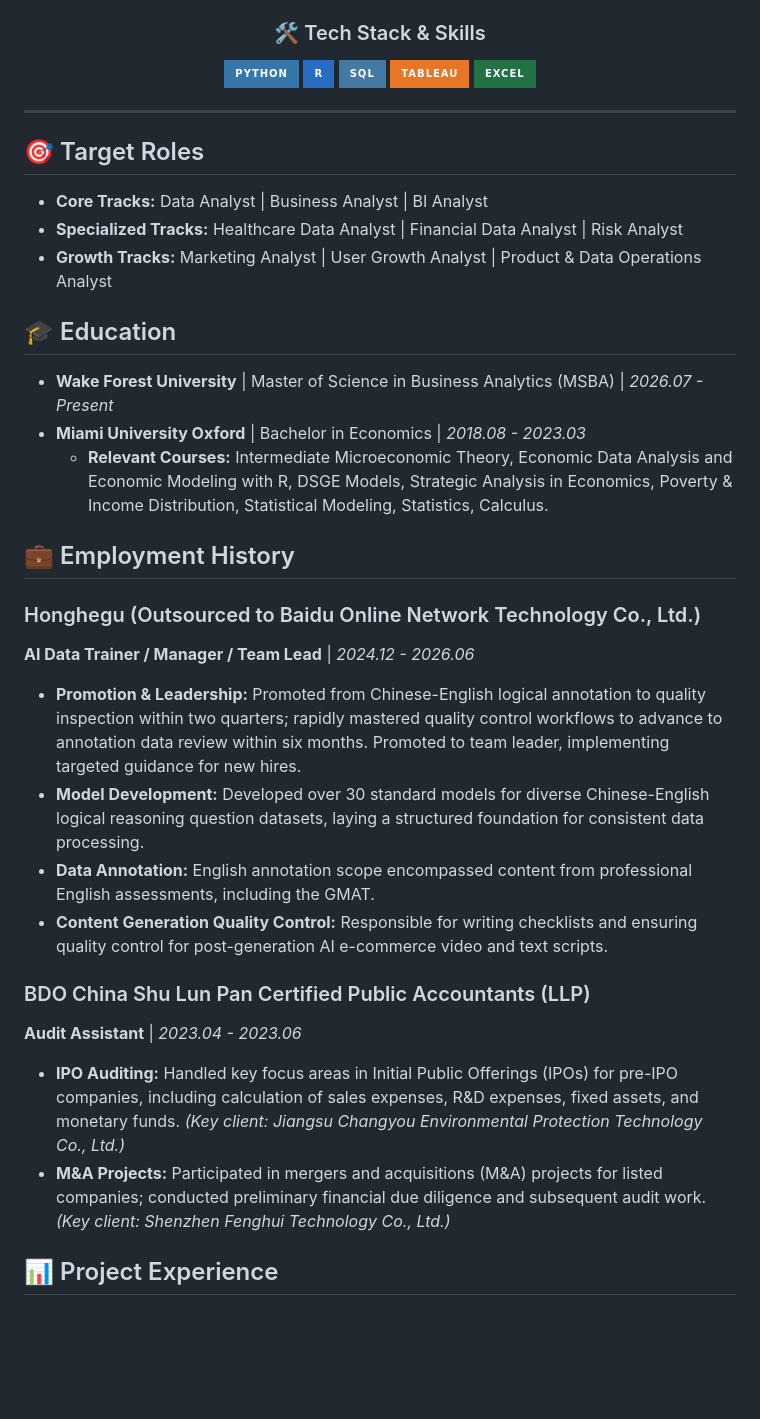
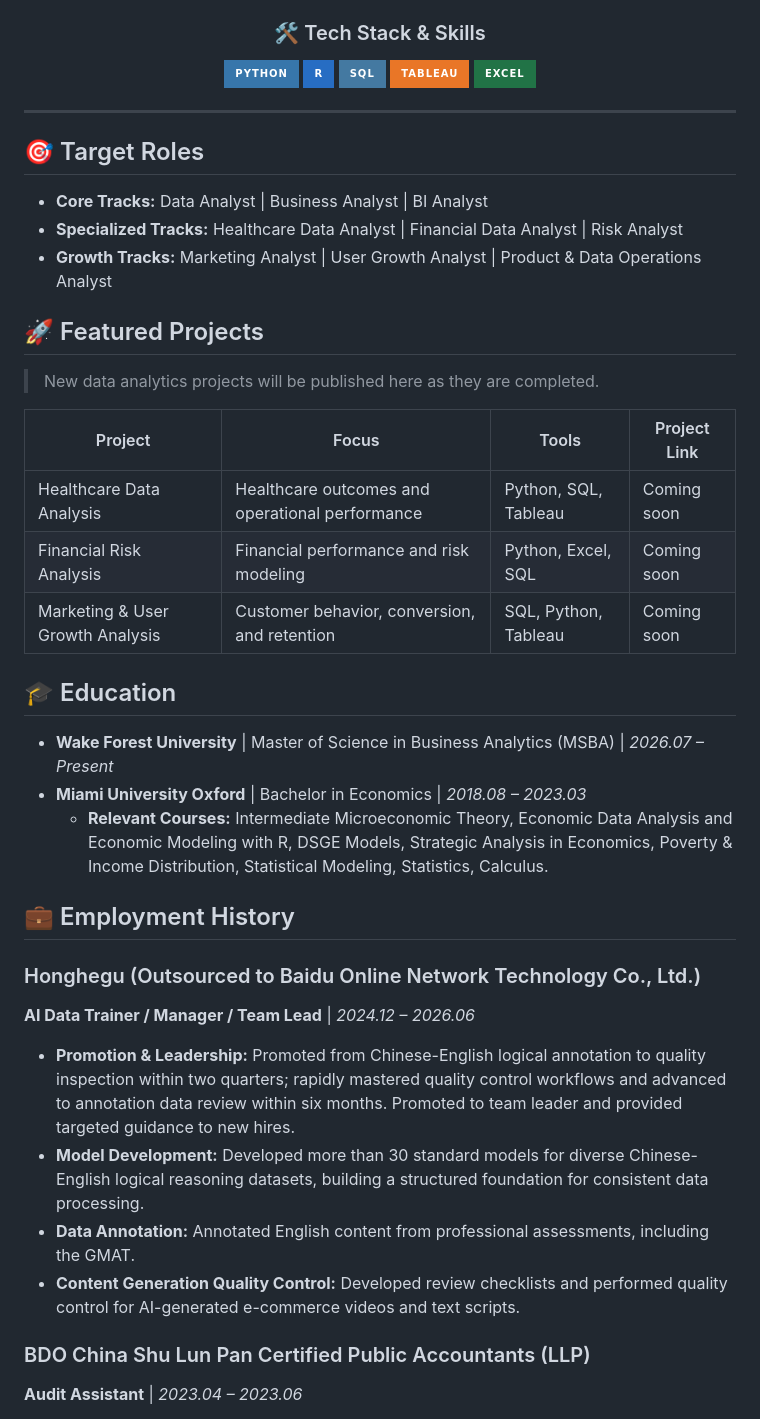
Before and after one commit to HaoranZhang01/HaoranZhang01, a Markdown page: README.md, the part around one of its changes. GitHub-like rendering; badges without logos; blank space fills up the shorter version.

```diff
--- a/README.md
+++ b/README.md
@@ -11,4 +11,5 @@
 </p>
 
 ### 🛠️ Tech Stack & Skills
+
 <p align="center">
@@ -20,32 +21,55 @@
 </p>
 
----
 </div>
 
+---
+
 ## 🎯 Target Roles
-* **Core Tracks:** Data Analyst | Business Analyst | BI Analyst
-* **Specialized Tracks:** Healthcare Data Analyst | Financial Data Analyst | Risk Analyst
-* **Growth Tracks:** Marketing Analyst | User Growth Analyst | Product & Data Operations Analyst
+
+- **Core Tracks:** Data Analyst | Business Analyst | BI Analyst
+- **Specialized Tracks:** Healthcare Data Analyst | Financial Data Analyst | Risk Analyst
+- **Growth Tracks:** Marketing Analyst | User Growth Analyst | Product & Data Operations Analyst
+
+## 🚀 Featured Projects
+
+> New data analytics projects will be published here as they are completed.
+
+| Project | Focus | Tools | Project Link |
+|---|---|---|---|
+| Healthcare Data Analysis | Healthcare outcomes and operational performance | Python, SQL, Tableau | Coming soon |
+| Financial Risk Analysis | Financial performance and risk modeling | Python, Excel, SQL | Coming soon |
+| Marketing & User Growth Analysis | Customer behavior, conversion, and retention | SQL, Python, Tableau | Coming soon |
+
+<!--
+HOW TO PUBLISH A FUTURE PROJECT
+
+1. Create a new public GitHub repository for the project.
+2. Replace one "Coming soon" row above with a row like this:
+
+| [Healthcare Data Analysis](https://github.com/YOUR_GITHUB_USERNAME/healthcare-data-analysis) | Analyzed patient outcomes and hospital performance | Python, SQL, Tableau | [View Project](https://github.com/YOUR_GITHUB_USERNAME/healthcare-data-analysis) |
+
+3. Replace YOUR_GITHUB_USERNAME with your actual GitHub username.
+4. Replace the repository name, description, and tools with the real project information.
+-->
 
 ## 🎓 Education
 
-* **Wake Forest University** | Master of Science in Business Analytics (MSBA) | *2026.07 - Present*
-* **Miami University Oxford** | Bachelor in Economics | *2018.08 - 2023.03*
-    * **Relevant Courses:** Intermediate Microeconomic Theory, Economic Data Analysis and Economic Modeling with R, DSGE Models, Strategic Analysis in Economics, Poverty & Income Distribution, Statistical Modeling, Statistics, Calculus.
+- **Wake Forest University** | Master of Science in Business Analytics (MSBA) | *2026.07 – Present*
+- **Miami University Oxford** | Bachelor in Economics | *2018.08 – 2023.03*
+  - **Relevant Courses:** Intermediate Microeconomic Theory, Economic Data Analysis and Economic Modeling with R, DSGE Models, Strategic Analysis in Economics, Poverty & Income Distribution, Statistical Modeling, Statistics, Calculus.
 
 ## 💼 Employment History
 
 ### Honghegu (Outsourced to Baidu Online Network Technology Co., Ltd.)
-**AI Data Trainer / Manager / Team Lead** | *2024.12 - 2026.06*
-* **Promotion & Leadership:** Promoted from Chinese-English logical annotation to quality inspection within two quarters; rapidly mastered quality control workflows to advance to annotation data review within six months. Promoted to team leader, implementing targeted guidance for new hires.
-* **Model Development:** Developed over 30 standard models for diverse Chinese-English logical reasoning question datasets, laying a structured foundation for consistent data processing.
-* **Data Annotation:** English annotation scope encompassed content from professional English assessments, including the GMAT.
-* **Content Generation Quality Control:** Responsible for writing checklists and ensuring quality control for post-generation AI e-commerce video and text scripts.
+
+**AI Data Trainer / Manager / Team Lead** | *2024.12 – 2026.06*
+
+- **Promotion & Leadership:** Promoted from Chinese-English logical annotation to quality inspection within two quarters; rapidly mastered quality control workflows and advanced to annotation data review within six months. Promoted to team leader and provided targeted guidance to new hires.
+- **Model Development:** Developed more than 30 standard models for diverse Chinese-English logical reasoning datasets, building a structured foundation for consistent data processing.
+- **Data Annotation:** Annotated English content from professional assessments, including the GMAT.
+- **Content Generation Quality Control:** Developed review checklists and performed quality control for AI-generated e-commerce videos and text scripts.
 
 ### BDO China Shu Lun Pan Certified Public Accountants (LLP)
-**Audit Assistant** | *2023.04 - 2023.06*
-* **IPO Auditing:** Handled key focus areas in Initial Public Offerings (IPOs) for pre-IPO companies, including calculation of sales expenses, R&D expenses, fixed assets, and monetary funds. *(Key client: Jiangsu Changyou Environmental Protection Technology Co., Ltd.)*
-* **M&A Projects:** Participated in mergers and acquisitions (M&A) projects for listed companies; conducted preliminary financial due diligence and subsequent audit work. *(Key client: Shenzhen Fenghui Technology Co., Ltd.)*
 
-## 📊 Project Experience
+**Audit Assistant** | *2023.04 – 2023.06*
 
```
Also changed, not shown: other parts of README.md (+26 -17 lines).
